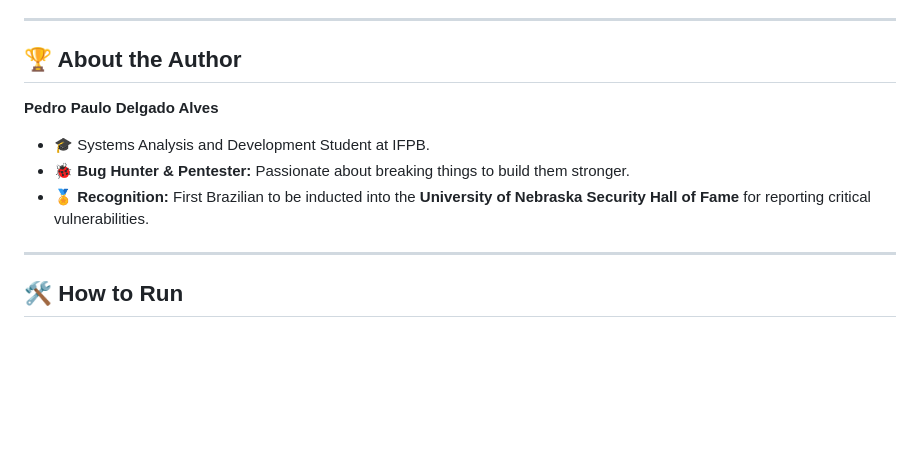
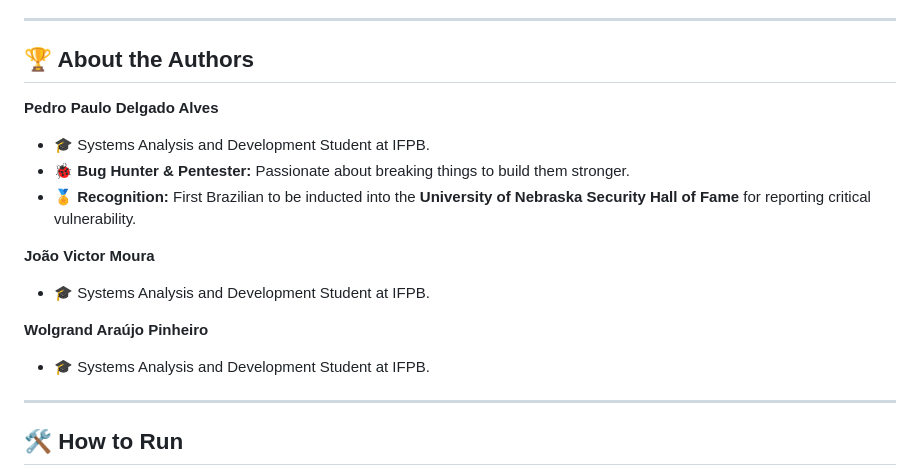
Before and after one commit to 0xPedrop/PWNNED, a Markdown page: README.md, the part around the change. Rendered like a GitHub page; blank space fills up the shorter version.

Commit message:
Update authors section in README.md
Added authors section with details about João Victor Moura and Wolgrand Araújo Pinheiro.

```diff
--- a/README.md
+++ b/README.md
@@ -45,12 +45,18 @@ This project is constantly evolving. The next major milestone is integrating **G
 
 ---
 
-## 🏆 About the Author
+## 🏆 About the Authors
 
 **Pedro Paulo Delgado Alves**
 * 🎓 Systems Analysis and Development Student at IFPB.
 * 🐞 **Bug Hunter & Pentester:** Passionate about breaking things to build them stronger.
-* 🏅 **Recognition:** First Brazilian to be inducted into the **University of Nebraska Security Hall of Fame** for reporting critical vulnerabilities.
+* 🏅 **Recognition:** First Brazilian to be inducted into the **University of Nebraska Security Hall of Fame** for reporting critical vulnerability.
+
+**João Victor Moura**
+* 🎓 Systems Analysis and Development Student at IFPB.
+
+**Wolgrand Araújo Pinheiro**
+* 🎓 Systems Analysis and Development Student at IFPB.
 
 ---
 
```
